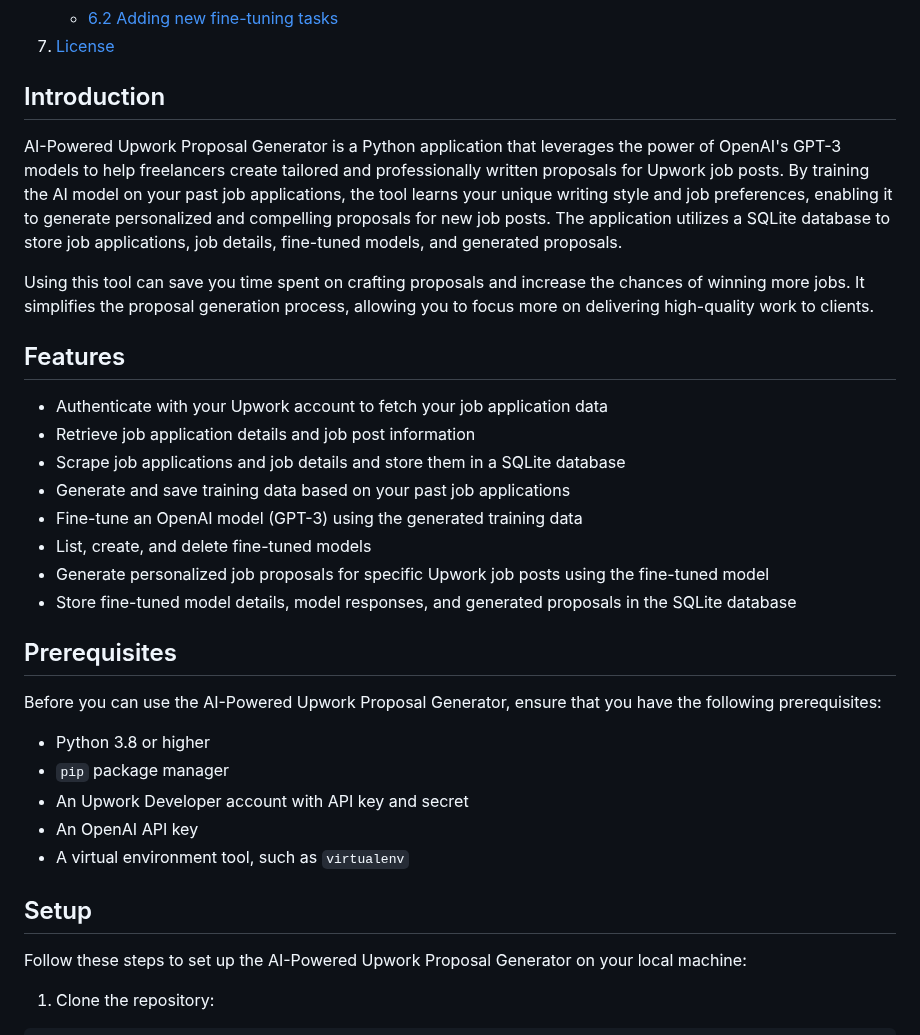
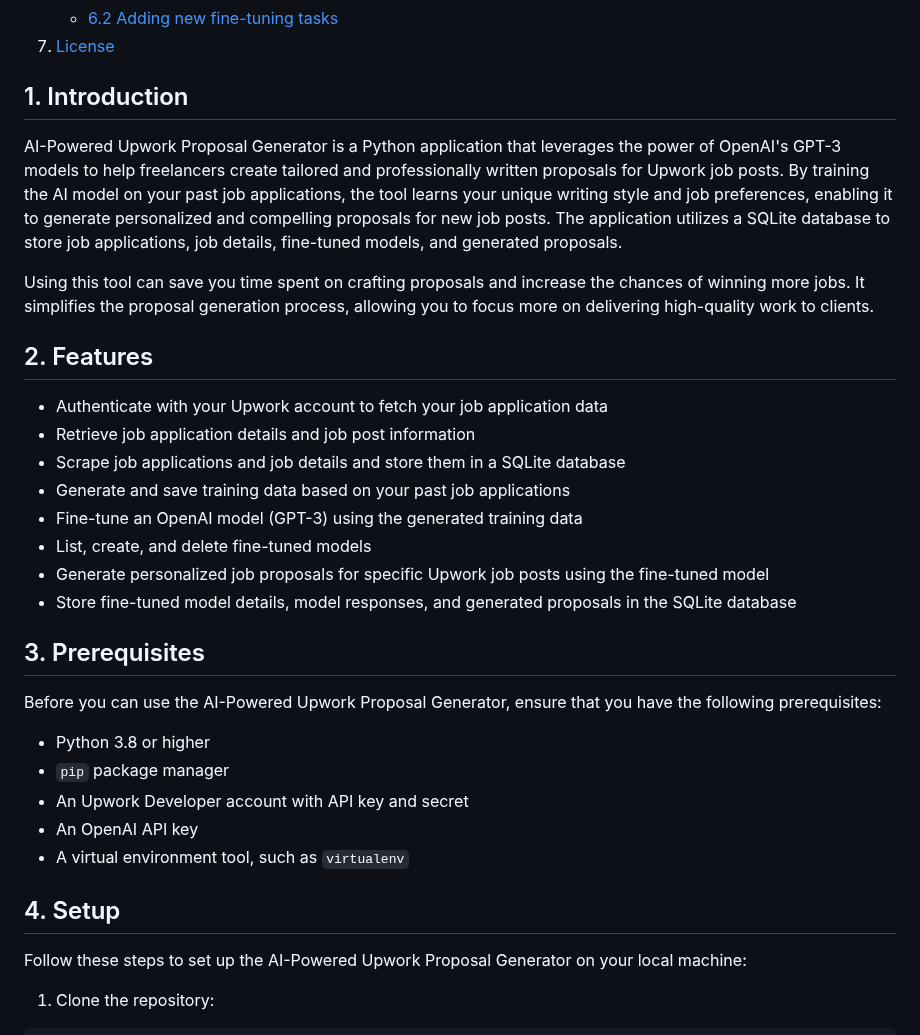
Before and after one commit to materialize-labs/ai-upwork-proposal-generator, a Markdown page: README.md, the part around one of its changes. Rendered like a GitHub page.

```diff
--- a/README.md
+++ b/README.md
@@ -22,13 +22,13 @@ An AI-driven Python application to fine-tune OpenAI models using your Upwork job
     - [6.2 Adding new fine-tuning tasks](#adding-new-fine-tuning-tasks)
 7. [License](#license)
 
-## Introduction
+## 1. Introduction
 
 AI-Powered Upwork Proposal Generator is a Python application that leverages the power of OpenAI's GPT-3 models to help freelancers create tailored and professionally written proposals for Upwork job posts. By training the AI model on your past job applications, the tool learns your unique writing style and job preferences, enabling it to generate personalized and compelling proposals for new job posts. The application utilizes a SQLite database to store job applications, job details, fine-tuned models, and generated proposals.
 
 Using this tool can save you time spent on crafting proposals and increase the chances of winning more jobs. It simplifies the proposal generation process, allowing you to focus more on delivering high-quality work to clients.
 
-## Features
+## 2. Features
 
 - Authenticate with your Upwork account to fetch your job application data
 - Retrieve job application details and job post information
@@ -39,7 +39,7 @@ Using this tool can save you time spent on crafting proposals and increase the c
 - Generate personalized job proposals for specific Upwork job posts using the fine-tuned model
 - Store fine-tuned model details, model responses, and generated proposals in the SQLite database
 
-## Prerequisites
+## 3. Prerequisites
 
 Before you can use the AI-Powered Upwork Proposal Generator, ensure that you have the following prerequisites:
 
@@ -49,7 +49,7 @@ Before you can use the AI-Powered Upwork Proposal Generator, ensure that you hav
 - An OpenAI API key
 - A virtual environment tool, such as `virtualenv`
 
-## Setup
+## 4. Setup
 
 Follow these steps to set up the AI-Powered Upwork Proposal Generator on your local machine:
 
```
Also changed, not shown: other parts of README.md (+90 -22 lines).
